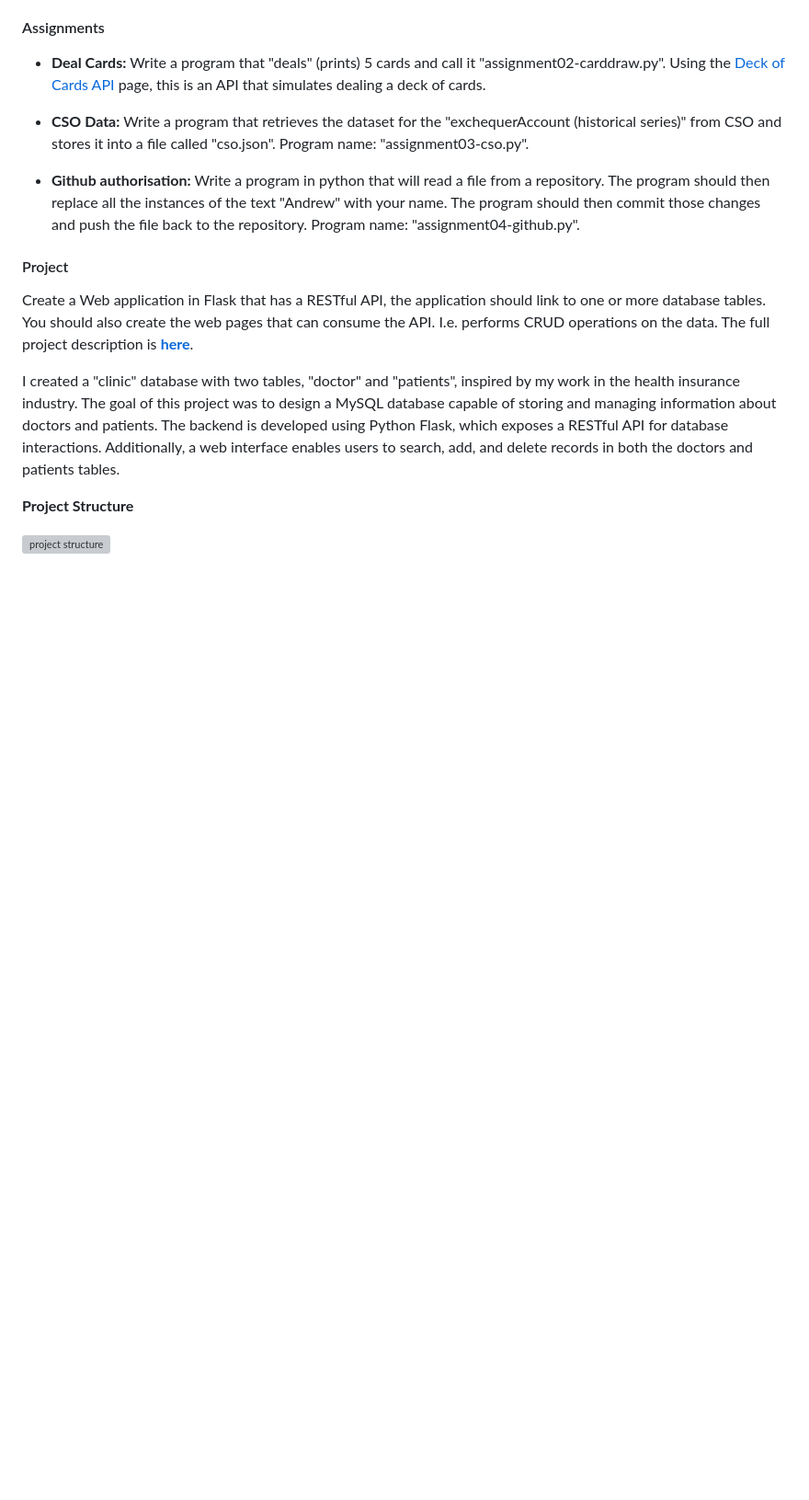
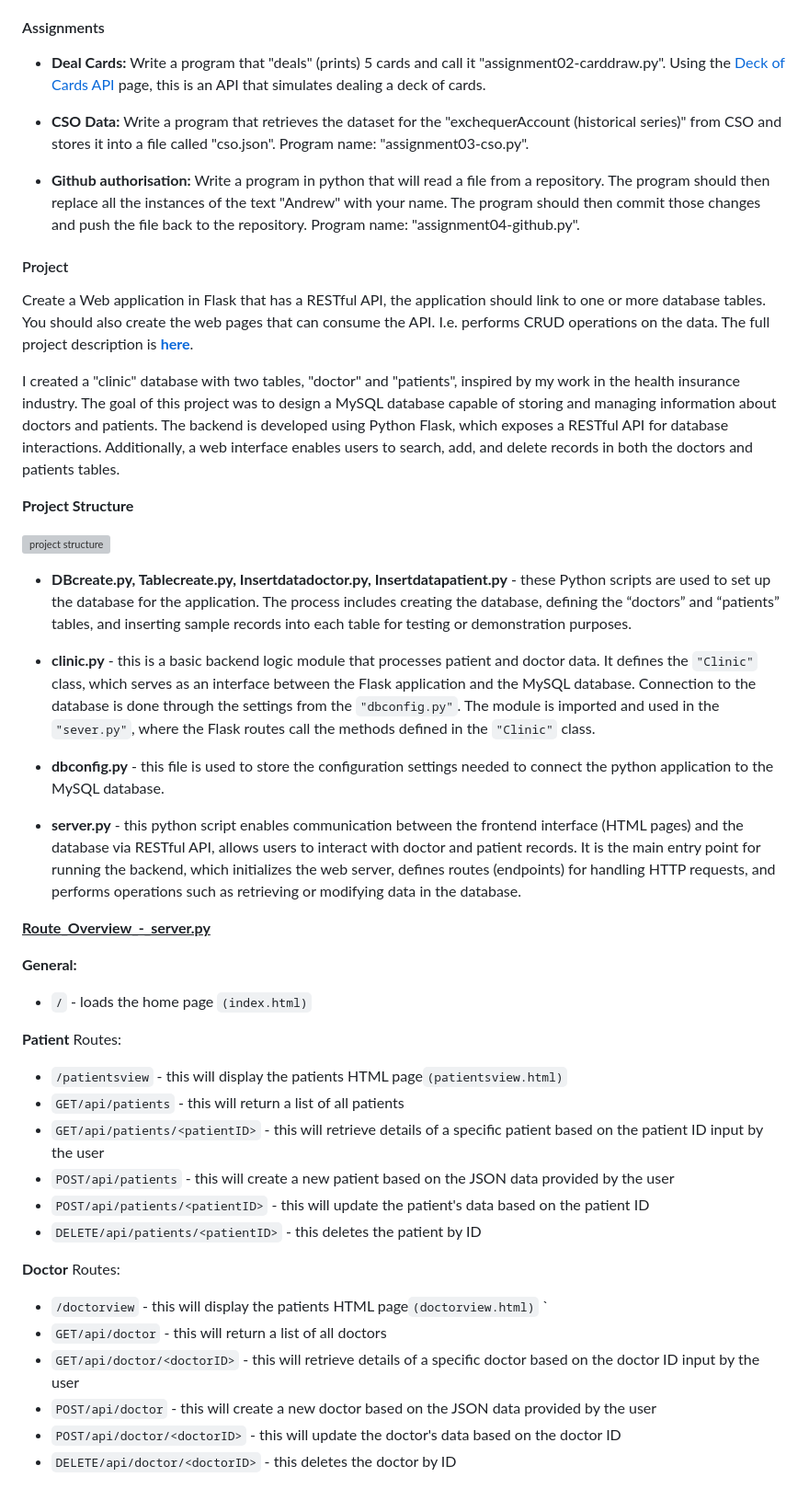
Before and after one commit to UWASIKLK/WSAA, a Markdown page: README.md, the part around the change. Shown at 92% size. GitHub-like rendering; blank space fills up the shorter version; grey boxes are pictures that could not be loaded.

Commit message:
add to RM

```diff
--- a/README.md
+++ b/README.md
@@ -53,4 +53,40 @@ I created a "clinic" database with two tables, "doctor" and "patients", inspired
 
 **Project Structure**
 
-![project structure](/project/static/structure.png)
+![project structure](./project/static/structure.png)
+
+- **DBcreate.py, Tablecreate.py, Insertdatadoctor.py, Insertdatapatient.py** - these Python scripts are used to set up the database for the application. The process includes creating the database, defining the “doctors” and “patients” tables, and inserting sample records into each table for testing or demonstration purposes.
+
+- **clinic.py** - this is a basic backend logic module that processes patient and doctor data. It defines the `"Clinic"` class, which serves as an interface between the Flask application and the MySQL database. Connection to the database is done through the settings from the `"dbconfig.py"`. The module is imported and used in the `"sever.py"`, where the Flask routes call the methods defined in the `"Clinic"` class.
+
+- **dbconfig.py** - this file is used to store the configuration settings needed to connect the python application to the MySQL database.
+
+- **server.py** - this python script enables communication between the frontend interface (HTML pages) and the database via RESTful API, allows users to interact with doctor and patient records. It is the main entry point for running the backend, which initializes the web server, defines routes (endpoints) for handling HTTP requests, and performs operations such as retrieving or modifying data in the database.
+
+**<u>Route_Overview_-_server.py</u>**
+
+**General:**
+
+ - `/` -  loads the home page `(index.html)`
+
+ **Patient** Routes:
+
+- `/patientsview` -  this will display the patients HTML page`(patientsview.html)`
+- `GET/api/patients` -  this will return a list of all patients
+- `GET/api/patients/<patientID>` -  this will retrieve details of a specific patient based on the patient ID input by the user
+- `POST/api/patients` -  this will create a new patient based on the JSON data provided by the user
+- `POST/api/patients/<patientID>` -  this will update the patient's data based on the patient ID
+- `DELETE/api/patients/<patientID>` -  this deletes the patient by ID
+
+ **Doctor** Routes:
+
+- `/doctorview` -  this will display the patients HTML page`(doctorview.html)`
+`
+- `GET/api/doctor` -  this will return a list of all doctors
+- `GET/api/doctor/<doctorID>` -  this will retrieve details of a specific
+doctor based on the doctor ID input by the user
+- `POST/api/doctor` -  this will create a new doctor based on the JSON data
+provided by the user
+- `POST/api/doctor/<doctorID>` -  this will update the doctor's data based
+on the doctor ID
+- `DELETE/api/doctor/<doctorID>` -  this deletes the doctor by ID
```
